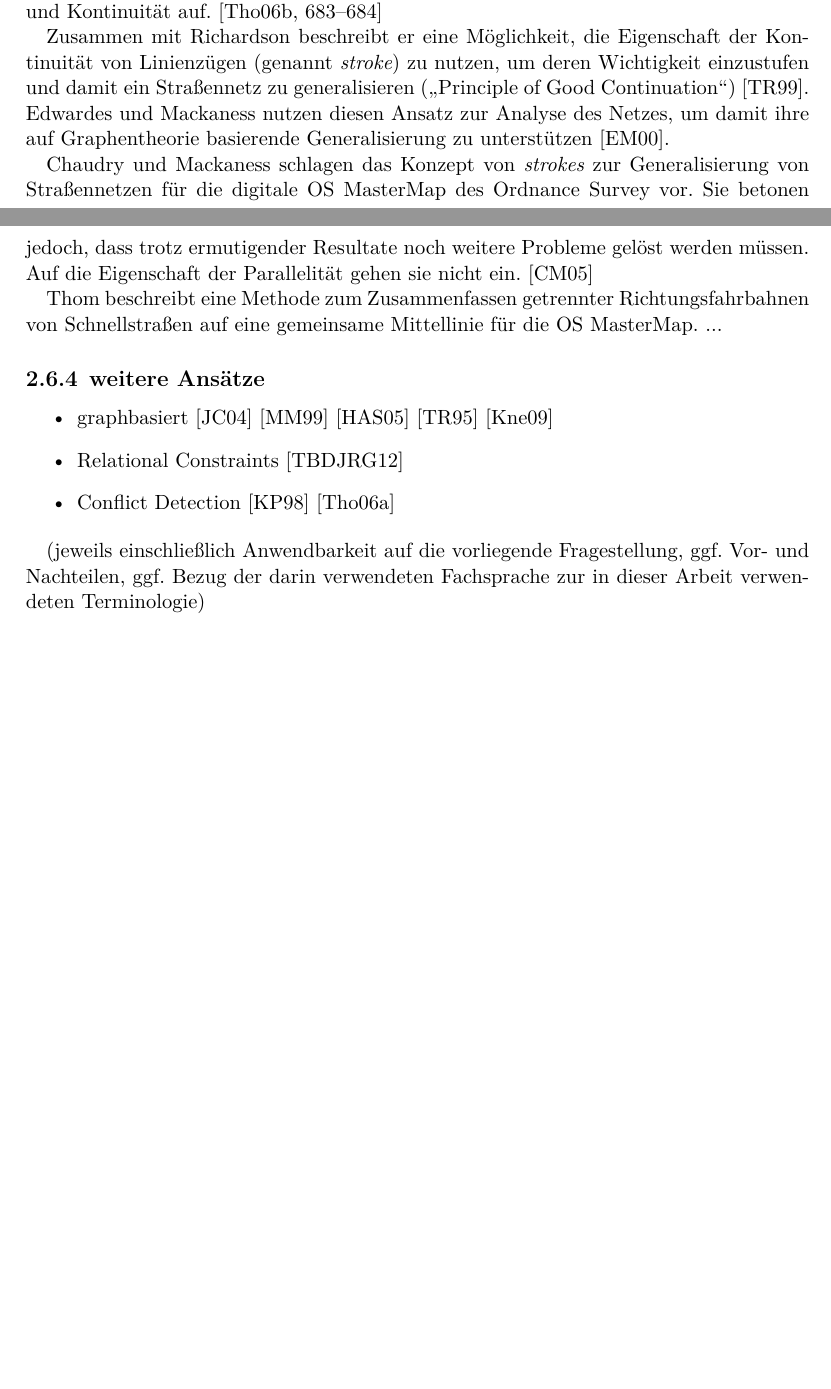
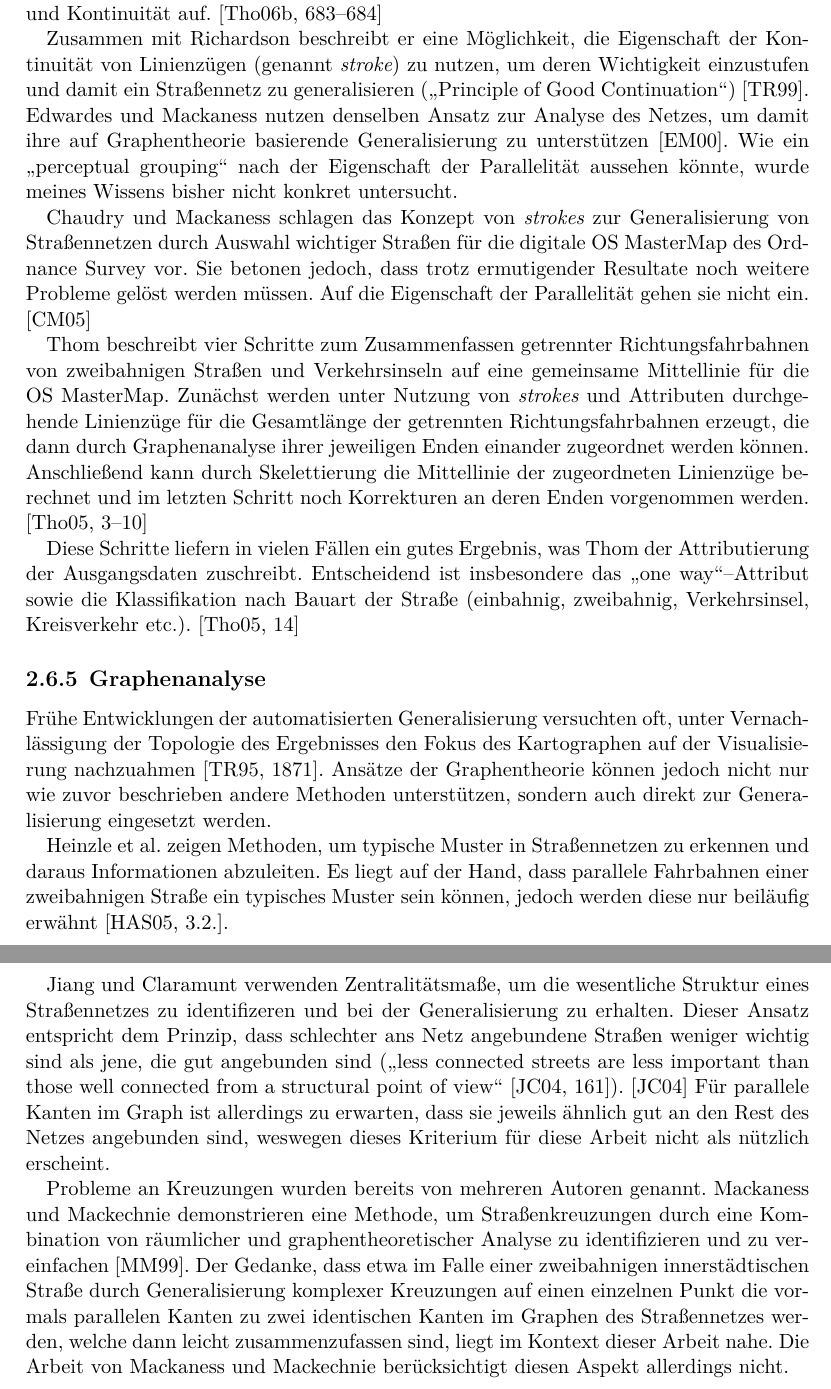
Before and after one commit to johannessen/combiner, a LaTeX thesis (thesis/chapter2/Analyse.tex): two parts of pages 10 and 11 of 15 before the commit and two parts of pages 11 and 12 of 16 after it, joined at a grey line, cut so that both start at the same text, the shorter picture padded with empty space. Compiled offline with XeLaTeX.

Commit message:
Chapter 2.5, strokes + conflict detection + graph-based

```diff
--- a/thesis/chapter2/Analyse.tex
+++ b/thesis/chapter2/Analyse.tex
@@ -640,10 +660,10 @@ Thomson beschreibt, wie das menschliche Gehirn optisch wahrgenommene Elemente se
 % - erwähnt sehr deutlich meine Probleme mit "hanging streets" an Kreuzungen etc. [3]
 % - erwähnt keine Parallelen, zeigt aber Implementierung der Theorien von Tho06b bzw. TR99
 
-Zusammen mit Richardson beschreibt er eine Möglichkeit, die Eigenschaft der Kontinuität von Linienzügen (genannt \term{stroke}) zu nutzen, um deren Wichtigkeit einzustufen und damit ein Straßennetz zu generalisieren („Principle of Good Continuation“) \cf{TR99}. Edwardes und Mackaness nutzen diesen Ansatz zur Analyse des Netzes, um damit ihre auf Graphentheorie basierende Generalisierung zu unterstützen \cf{EM00}.
+Zusammen mit Richardson beschreibt er eine Möglichkeit, die Eigenschaft der Kontinuität von Linienzügen (genannt \term{stroke}) zu nutzen, um deren Wichtigkeit einzustufen und damit ein Straßennetz zu generalisieren („Principle of Good Continuation“) \cf{TR99}. Edwardes und Mackaness nutzen denselben Ansatz zur Analyse des Netzes, um damit ihre auf Graphentheorie basierende Generalisierung zu unterstützen \cf{EM00}.
 % ################ "hanging streets" erwähnen?
 % ################ forward pointer zu graphbasiert????
-%Wie ein „perceptual grouping“ nach der Eigenschaft der Parallelität aussehen könnte, wurde meines Wissens bisher nicht konkret untersucht.
+Wie ein „perceptual grouping“ nach der Eigenschaft der Parallelität aussehen könnte, wurde meines Wissens bisher nicht konkret untersucht.
 
 % ! OS MasterMap
 % CM05: ganzheitlicher Ansatz für Ordnance Survey in Road Network
@@ -651,7 +671,7 @@ Zusammen mit Richardson beschreibt er eine Möglichkeit, die Eigenschaft der Kon
 % - Fig 10 zeigt Resultat, welches Parallelen hat, welche nicht erwähnt werden
 % - hebt Kreuzungsproblem als ungelöst hervor
 
-Chaudry und Mackaness schlagen das Konzept von \term{strokes} zur Generalisierung von Straßennetzen für die digitale OS~MasterMap des Ordnance Survey vor. Sie betonen jedoch, dass trotz ermutigender Resultate noch weitere Probleme gelöst werden müssen. Auf die Eigenschaft der Parallelität gehen sie nicht ein. \cf{CM05}
+Chaudry und Mackaness schlagen das Konzept von \term{strokes} zur Generalisierung von Straßennetzen durch Auswahl wichtiger Straßen für die digitale OS~MasterMap des Ordnance Survey vor. Sie betonen jedoch, dass trotz ermutigender Resultate noch weitere Probleme gelöst werden müssen. Auf die Eigenschaft der Parallelität gehen sie nicht ein. \cf{CM05}
 
 % (ähnelt grob meinem Ansatz)
 % Tho05: speziell meine Problemstellung!
@@ -668,58 +688,60 @@ Chaudry und Mackaness schlagen das Konzept von \term{strokes} zur Generalisierun
 % - erst mit Topologie ist Unterbrechung der Signatur möglich, um Ampelkreuzungen im Dual Carriageway darzustellen
 % - Kreisverkehre werden bisher ignoriert
 
-Thom beschreibt eine Methode zum Zusammenfassen getrennter Richtungsfahrbahnen von Schnellstraßen auf eine gemeinsame Mittellinie für die OS~MasterMap.
-...
+Thom beschreibt vier Schritte zum Zusammenfassen getrennter Richtungsfahrbahnen von zweibahnigen Straßen und Verkehrsinseln auf eine gemeinsame Mittellinie für die OS~MasterMap. Zunächst werden unter Nutzung von \term{strokes} und Attributen durchgehende Linienzüge für die Gesamtlänge der getrennten Richtungsfahrbahnen erzeugt, die dann durch Graphenanalyse ihrer jeweiligen Enden einander zugeordnet werden können. Anschließend kann durch Skelettierung die Mittellinie der zugeordneten Linienzüge berechnet und im letzten Schritt noch Korrekturen an deren Enden vorgenommen werden. \cf[3–10]{Tho05}
+
+Diese Schritte liefern in vielen Fällen ein gutes Ergebnis, was Thom der Attributierung der Ausgangsdaten zuschreibt. Entscheidend ist insbesondere das „one~way“–Attribut sowie die Klassifikation nach Bauart der Straße (einbahnig, zweibahnig, Verkehrsinsel, Kreisverkehr etc.). \cf[14]{Tho05}
 
 
+\subsection{Graphenanalyse}
 
-\subsection{weitere Ansätze}
-\begin{itemize}
+% TR95: Graphentheorie in der Generalisierung von Straßennetzen
+% - betont, dass autom. Generalisierung oft Darstellungs-zentriert ist und Topologie des Ergebnisses vernachlässigt [1871]
 
-	% ! graphbasiert
-	\item graphbasiert \cf{JC04} \cf{MM99} \cf{HAS05} \cf{TR95} \cf{Kne09}
+% MB93: Graphentheorie in der Generalisierung allgemein
+% - durch Prüfung der Einbahn-Richtung erkennen, ob insgesamt ein verbundener Graph vorliegt (zweimal Einbahn => einmal Zweibahn)
+%\cf{MB93}
+
+Frühe Entwicklungen der automatisierten Generalisierung versuchten oft, unter Vernachlässigung der Topologie des Ergebnisses den Fokus des Kartographen auf der Visualisierung nachzuahmen \cf[1871]{TR95}. Ansätze der Graphentheorie können jedoch nicht nur wie zuvor beschrieben andere Methoden unterstützen, sondern auch direkt zur Generalisierung eingesetzt werden.
+
+% HAS05: will typische Muster erkennen
+% - erwähnt für Strokes Problem dort, wo Richtungsfahrbahnen beginnen, mitsamt theoretischer Lösung [3.2]
+% - evtl. können Parallelen in einem Netzwerk durch Musteranalyse erkannt werden (typischerweise sehr lang und schmal); jedoch vmtl. Probleme an Kreuzungen etc.
+
+Heinzle et~al. zeigen Methoden, um typische Muster in Straßennetzen zu erkennen und daraus Informationen abzuleiten.
+Es liegt auf der Hand, dass parallele Fahrbahnen einer zweibahnigen Straße ein typisches Muster sein können, jedoch werden diese nur beiläufig erwähnt \cf[3.2.]{HAS05}.
+
 % JC04: connectivity graph für urban street network
 % - dreht Straßen-Graph logisch um (Knoten=Straße, Kante=Verbindung)
 % - filtert nach Graphkriterien ("centralities" degree, closeness, betweenness)
 % - Ergebnis ist ein nach natürlich Kriterien modellgeneralisiertes Netz, denn Straßen mit besserer Verbindung werden häufiger benutzt und sind somit wichtiger
 % - Parallelen im Straßennetz zeichnen sich durch Redundanz und Symmetrie aus (oft gegeneinander gerichtete Einbahnstraßen) und sind damit höchstens! in einem sehr unregelmäßigen Netz theoretisch! erkennbar; tatsächlich werden im Beispiel im Paper die Parallelen nicht generalisiert [168]
+
+Jiang und Claramunt verwenden Zentralitätsmaße, um die wesentliche Struktur eines Straßennetzes zu identifizeren und bei der Generalisierung zu erhalten. Dieser Ansatz entspricht dem Prinzip, dass schlechter ans Netz angebundene Straßen weniger wichtig sind als jene, die gut angebunden sind („less connected streets are less important than those well connected from a structural point of view“ \cf[161]{JC04}). \cf{JC04} Für parallele Kanten im Graph ist allerdings zu erwarten, dass sie jeweils ähnlich gut an den Rest des Netzes angebunden sind, weswegen dieses Kriterium für diese Arbeit nicht als nützlich erscheint.
+
 % MM99: Simplification of Junctions
 % - "Brücken von Königsberg" als Beispiel für junction simplification und Zusammenfassung von Parallelen, aber das ist wohl etwas zu sehr vereinfacht! [188]
 % - evtl. werden durch Zusammenfassen der Kreuzung von Parallelen jene zu Duplikaten und können so erkannt und zusammengefasst werden; Nachteil: klappt wirklich nicht ohne Kreuzungen (diese Methode wird anscheinend nicht explizit erwähnt)
-	% HAS05: will typische Muster erkennen
-	% - erwähnt für Strokes Problem dort, wo Richtungsfahrbahnen beginnen, mitsamt theoretischer Lösung [3.2]
-	% - evtl. können Parallelen in einem Netzwerk durch Musteranalyse erkannt werden (typischerweise sehr lang und schmal); jedoch vmtl. Probleme an Kreuzungen etc.
-	% TR95: Graphentheorie in der Generalisierung von Straßennetzen
-	% - betont, dass autom. Generalisierung oft Darstellungs-zentriert ist und Topologie des Ergebnisses vernachlässigt [1871]
+
+Probleme an Kreuzungen wurden bereits von mehreren Autoren genannt. Mackaness und Mackechnie demonstrieren eine Methode, um Straßenkreuzungen durch eine Kombination von räumlicher und graphentheoretischer Analyse zu identifizieren und zu vereinfachen \cf{MM99}. Der Gedanke, dass etwa im Falle einer zweibahnigen innerstädtischen Straße durch Generalisierung komplexer Kreuzungen auf einen einzelnen Punkt die vormals parallelen Kanten zu zwei identischen Kanten im Graphen des Straßennetzes werden, welche dann leicht zusammenzufassen sind, liegt im Kontext dieser Arbeit nahe. Die Arbeit von Mackaness und Mackechnie berücksichtigt diesen Aspekt allerdings nicht.
+
+
+%\begin{itemize}
+%\item \cf{Kne09}
 % Kne09: Anwendung von Graphentheorie in OSM, wenig hilfreich für uns
-	% MB93: Graphentheorie in der Generalisierung allgemein
-	% - durch Prüfung der Einbahn-Richtung erkennen, ob insgesamt ein verbundener Graph vorliegt (zweimal Einbahn => einmal Zweibahn)
-
 % ! Relational Constraints
-	\item Relational Constraints \cf{TBDJRG12}
+%\item Relational Constraints \cf{TBDJRG12}
 % - hat keinen Algorithmus, sondern nur Konzepte
 % - führt constraint ontology ein als mögl. Hilfswerkzeug
 % evtl. als Grundlage für Kap. 4 interessant
-
-	% ! Conflict Detection
-	\item Conflict Detection \cf{KP98} \cf{Tho06a}
-	% KP98:
-	% - Ziel: gesamtes Straßennetz
-	% - detektiert Fälle, in denen Linien einander zu nahe kommen (wobei Bereiche nahe der Endknoten jeweils ausgeschlossen werden)
-	% - nutzt Voronoi region
-	% - eigentlich nicht speziell für parallelen gedacht oder geeignet (nutzt Dijkstra, um längeren von zwei Wegen zu eliminieren), aber speziell der "Second step: eliminate conflicts" könnte anwendbar sein, und der Voronoi-Kram gibt zumindest ein paar hübsche Bilder
-	% Tho06a: ? Bib, einzelne Fotos in "neu"
-	% - erwähnt ausdrücklich mein Problem als "hilfreich" (in gelöstem Zustand)
-	% - Skeleton??
-
-\end{itemize}
+%\end{itemize}
 
 % + RoadMatcher
 % <http://wiki.openstreetmap.org/wiki/Roadmatcher>
 % + http://sourceforge.net/projects/jump-pilot/files/OpenJUMP_plugins/More%20Plugins/Matching%20PlugIn/
 % <http://sourceforge.net/projects/jump-pilot/files/OpenJUMP_plugins/More%20Plugins/Matching%20PlugIn/>
 
-(jeweils einschließlich Anwendbarkeit auf die vorliegende Fragestellung, ggf. Vor- und Nachteilen, ggf. Bezug der darin verwendeten Fachsprache zur in dieser Arbeit verwendeten Terminologie)
+%(jeweils einschließlich Anwendbarkeit auf die vorliegende Fragestellung, ggf. Vor- und Nachteilen, ggf. Bezug der darin verwendeten Fachsprache zur in dieser Arbeit verwendeten Terminologie)
 
 
 
```
Also changed, not shown: notes/log.txt (+6 -0 lines), thesis/chapter2/Analyse.tex (22 more changed lines). Lines whose indentation alone changed are shown as unchanged.
